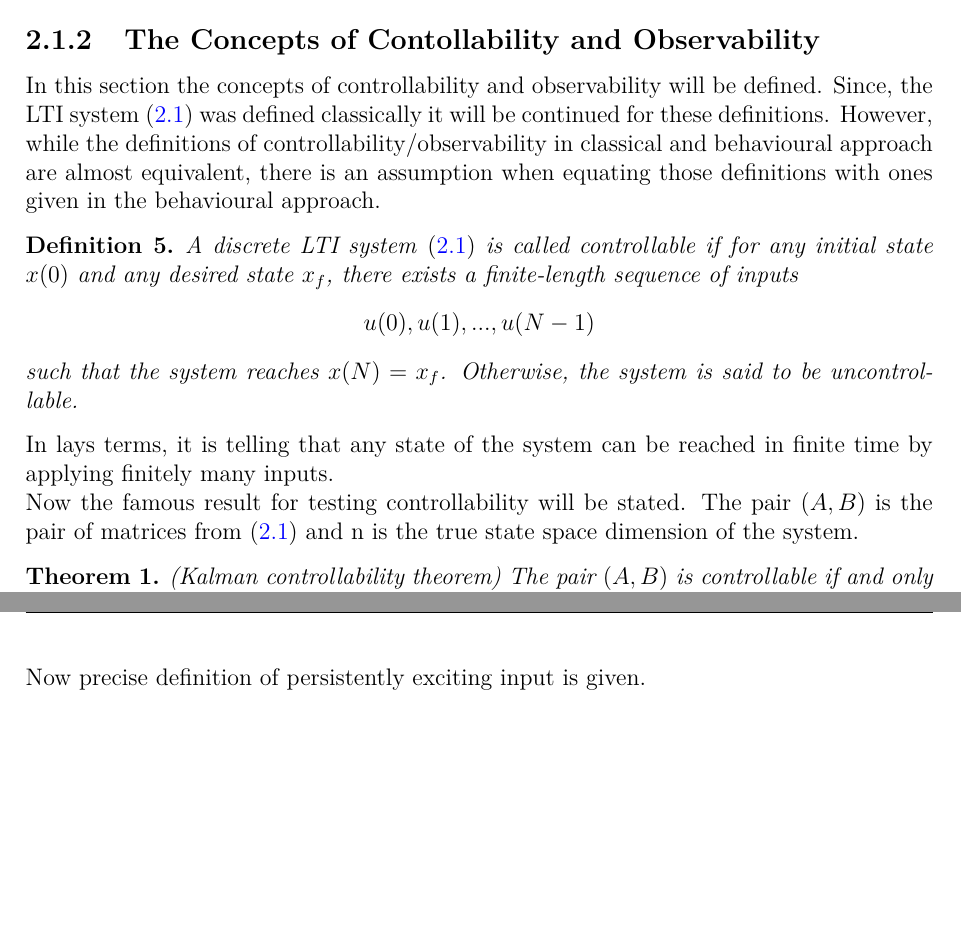
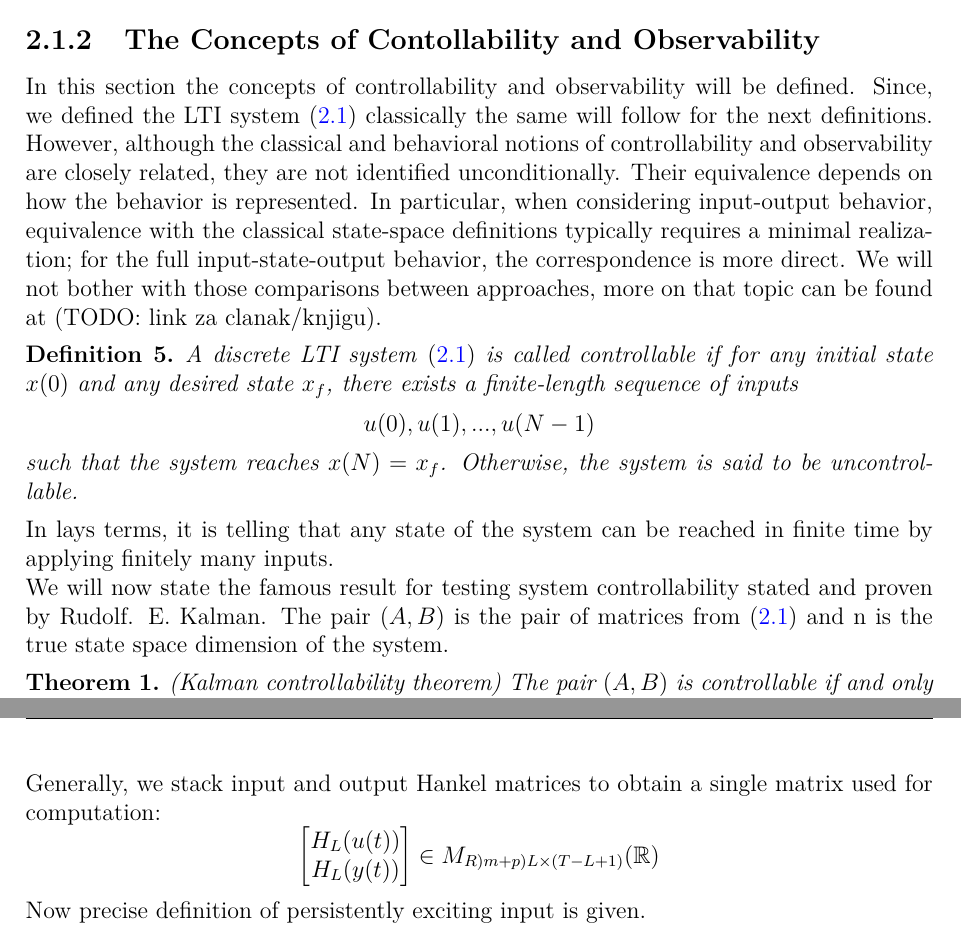
Before and after one commit to AndrijaAdamovic/bachelors-thesis, a LaTeX thesis (tex/bachelors_thesis.tex): two parts of pages 14 and 16 of 18, joined at a grey line, cut so that both start at the same text, the shorter picture padded with empty space. Compiled offline with pdfLaTeX.

Commit message:
minor changes to text formulation

```diff
--- a/tex/bachelors_thesis.tex
+++ b/tex/bachelors_thesis.tex
@@ -318,10 +318,12 @@ next definition.
 
 \subsection{The Concepts of Contollability and Observability}
 
-In this section the concepts of controllability and observability will be defined. Since, the LTI system \eqref{eq:lti} was defined
-classically it will be continued for these definitions. However, while the definitions of controllability/observability in classical
-and behavioural approach are almost equivalent, there is an assumption when equating those definitions with ones given in the behavioural
-approach.
+In this section the concepts of controllability and observability will be defined. Since, we defined the LTI system \eqref{eq:lti}
+classically the same will follow for the next definitions. However, although the classical and behavioral notions of controllability
+and observability are closely related, they are not identified unconditionally. Their equivalence depends on how the behavior is represented.
+In particular, when considering input-output behavior, equivalence with the classical state-space definitions typically requires a minimal realization;
+for the full input-state-output behavior, the correspondence is more direct. We will not bother with those comparisons between approaches, more on that
+topic can be found at (TODO: link za clanak/knjigu).
 
 \begin{definition}
     A discrete LTI system \eqref{eq:lti} is called controllable if for any initial state $x(0)$ and any desired state $x_f$, there exists
@@ -332,7 +334,7 @@ approach.
 
 In lays terms, it is telling that any state of the system can be reached in finite time by applying finitely many inputs.
 
-Now the famous result for testing controllability will be stated. The pair $(A, B)$ is the pair of matrices from \eqref{eq:lti} and n is
+We will now state the famous result for testing system controllability stated and proven by Rudolf. E. Kalman. The pair $(A, B)$ is the pair of matrices from \eqref{eq:lti} and n is
 the true state space dimension of the system.
 
 \begin{theorem}(Kalman controllability theorem)
@@ -409,6 +410,9 @@ a mirror image of a Toeplitz matrix.
 
 \clearpage
 
+Generally, we stack input and output Hankel matrices to obtain a single matrix used for computation:
+\[\begin{bmatrix} H_{L}(u(t)) \\ H_{L}(y(t)) \end{bmatrix} \in M_{{R})\(m+p)L \times (T-L+1)}}(\mathbb{R})\]
+
 Now precise definition of persistently exciting input is given.
 
 \begin{definition}
```
Also changed, not shown: tex/bachelors_thesis.pdf, tex/bachelors_thesis.tex (11 more changed lines), 5 other files.
